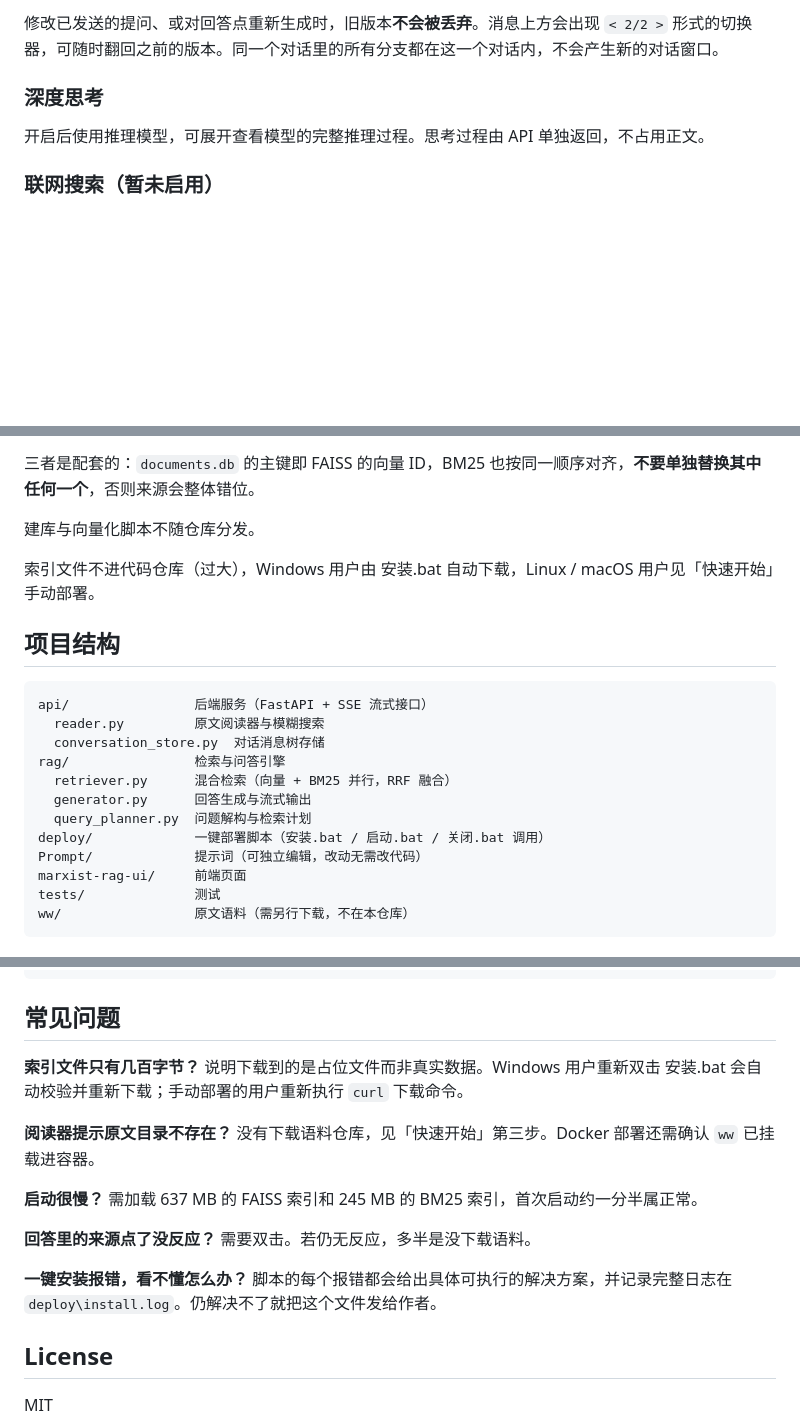
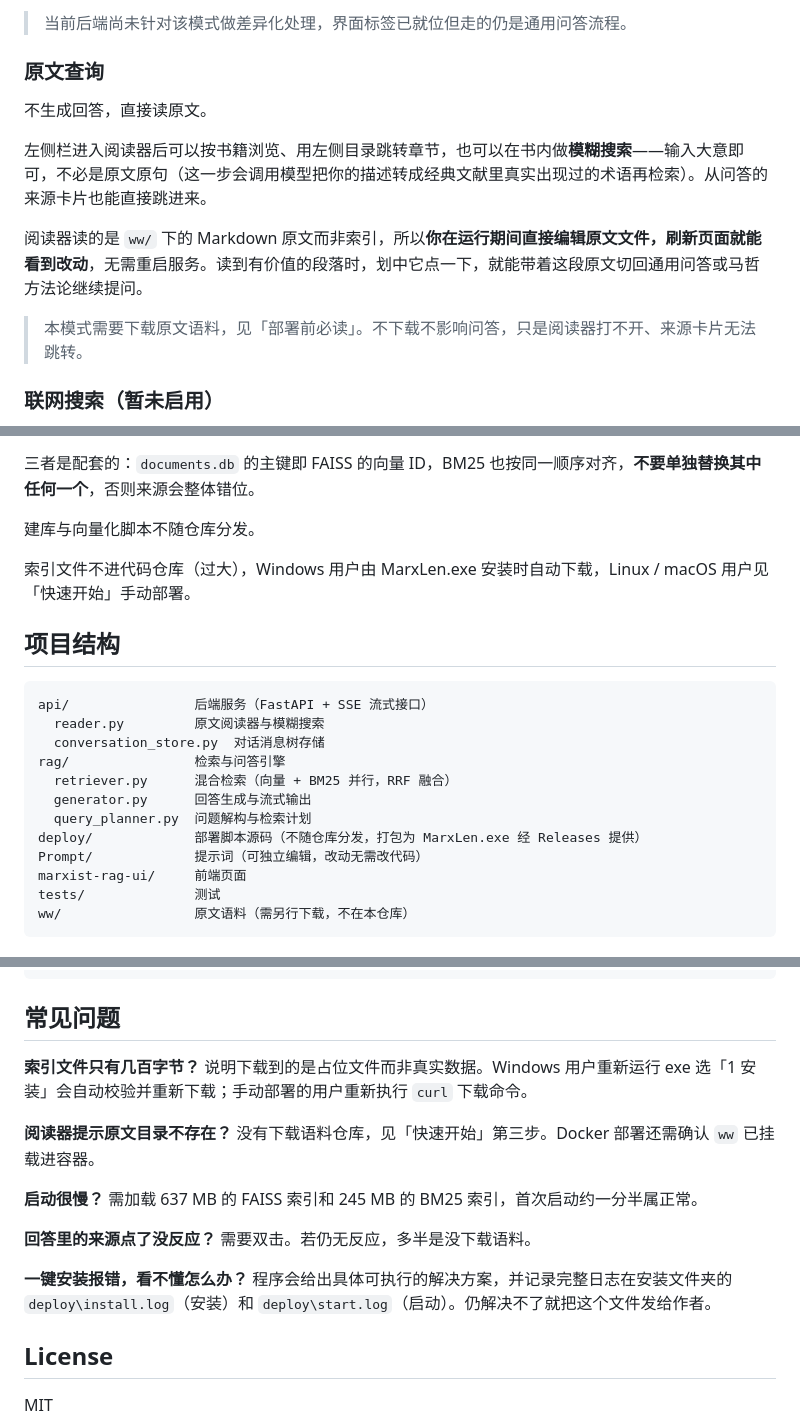
Before and after one commit to PrismScopes/MarxLen, a Markdown page: README.md, 3 parts joined by grey strips. Rendered like a GitHub page; blank space fills up the shorter version.

```diff
--- a/README.md
+++ b/README.md
@@ -183,9 +183,15 @@ rag/.venv/Scripts/python -m api.main
 
-修改已发送的提问、或对回答点重新生成时，旧版本**不会被丢弃**。消息上方会出现 `< 2/2 >` 形式的切换器，可随时翻回之前的版本。同一个对话里的所有分支都在这一个对话内，不会产生新的对话窗口。
+> 当前后端尚未针对该模式做差异化处理，界面标签已就位但走的仍是通用问答流程。
 
-### 深度思考
+### 原文查询
 
-开启后使用推理模型，可展开查看模型的完整推理过程。思考过程由 API 单独返回，不占用正文。
+不生成回答，直接读原文。
+
+左侧栏进入阅读器后可以按书籍浏览、用左侧目录跳转章节，也可以在书内做**模糊搜索**——输入大意即可，不必是原文原句（这一步会调用模型把你的描述转成经典文献里真实出现过的术语再检索）。从问答的来源卡片也能直接跳进来。
+
+阅读器读的是 `ww/` 下的 Markdown 原文而非索引，所以**你在运行期间直接编辑原文文件，刷新页面就能看到改动**，无需重启服务。读到有价值的段落时，划中它点一下，就能带着这段原文切回通用问答或马哲方法论继续提问。
+
+> 本模式需要下载原文语料，见「部署前必读」。不下载不影响问答，只是阅读器打不开、来源卡片无法跳转。
 
 ### 联网搜索（暂未启用）
 
@@ -234,7 +240,7 @@ rag/.venv/Scripts/python -m api.main
 
 建库与向量化脚本不随仓库分发。
 
-索引文件不进代码仓库（过大），Windows 用户由 安装.bat 自动下载，Linux / macOS 用户见「快速开始」手动部署。
+索引文件不进代码仓库（过大），Windows 用户由 MarxLen.exe 安装时自动下载，Linux / macOS 用户见「快速开始」手动部署。
 
 ## 项目结构
 
@@ -246,7 +252,7 @@ rag/                检索与问答引擎
   retriever.py      混合检索（向量 + BM25 并行，RRF 融合）
   generator.py      回答生成与流式输出
   query_planner.py  问题解构与检索计划
-deploy/             一键部署脚本（安装.bat / 启动.bat / 关闭.bat 调用）
+deploy/             部署脚本源码（不随仓库分发，打包为 MarxLen.exe 经 Releases 提供）
 Prompt/             提示词（可独立编辑，改动无需改代码）
 marxist-rag-ui/     前端页面
 tests/              测试
@@ -279,7 +285,7 @@ rag/.venv/Scripts/python tests/test_degrade.py
 ## 常见问题
 
 **索引文件只有几百字节？**
-说明下载到的是占位文件而非真实数据。Windows 用户重新双击 安装.bat 会自动校验并重新下载；手动部署的用户重新执行 `curl` 下载命令。
+说明下载到的是占位文件而非真实数据。Windows 用户重新运行 exe 选「1 安装」会自动校验并重新下载；手动部署的用户重新执行 `curl` 下载命令。
 
 **阅读器提示原文目录不存在？**
 没有下载语料仓库，见「快速开始」第三步。Docker 部署还需确认 `ww` 已挂载进容器。
@@ -291,7 +297,7 @@ rag/.venv/Scripts/python tests/test_degrade.py
 需要双击。若仍无反应，多半是没下载语料。
 
 **一键安装报错，看不懂怎么办？**
-脚本的每个报错都会给出具体可执行的解决方案，并记录完整日志在 `deploy\install.log`。仍解决不了就把这个文件发给作者。
+程序会给出具体可执行的解决方案，并记录完整日志在安装文件夹的 `deploy\install.log`（安装）和 `deploy\start.log`（启动）。仍解决不了就把这个文件发给作者。
 
 ## License
 
```
Also changed, not shown: other parts of README.md (+21 -21 lines).
